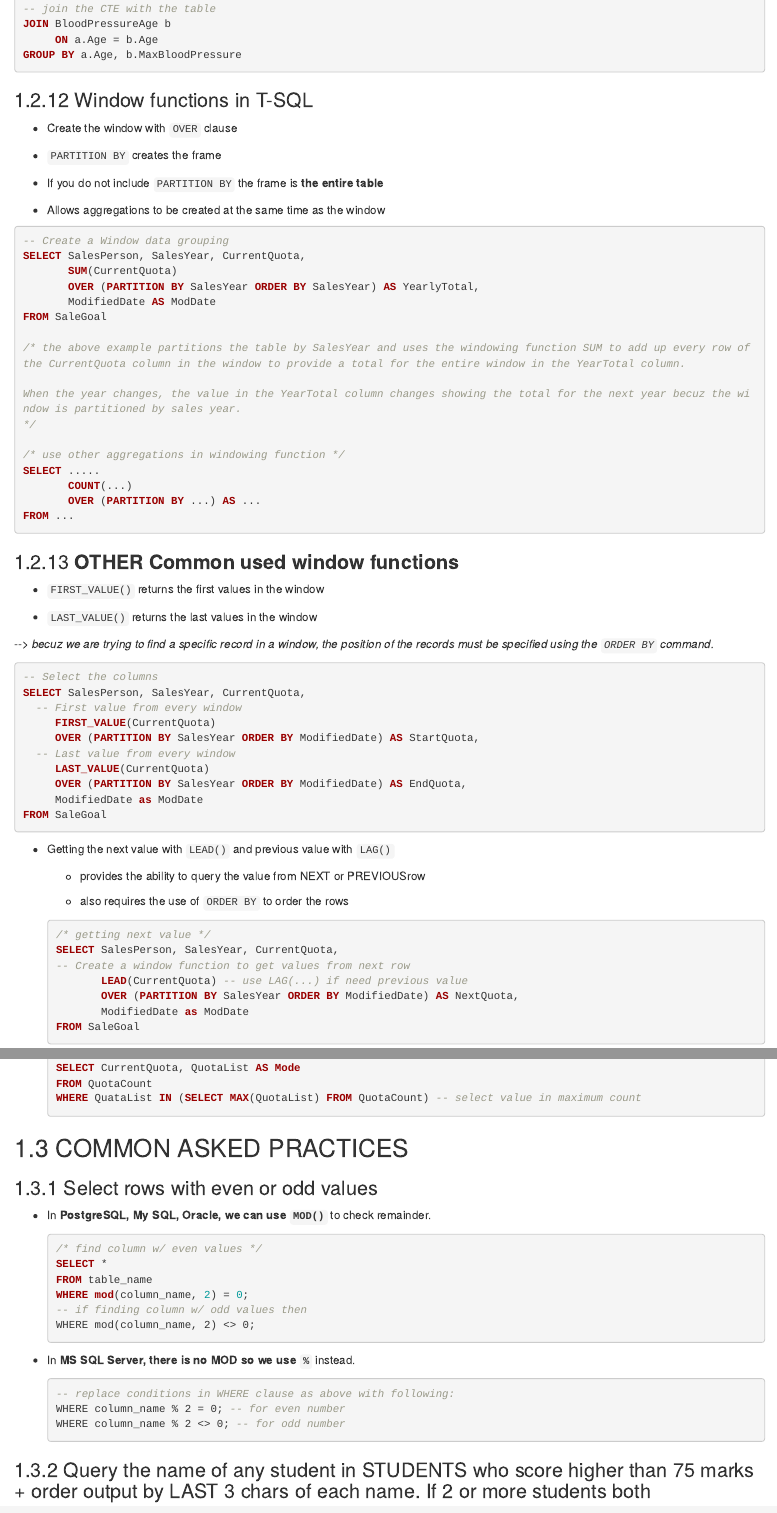
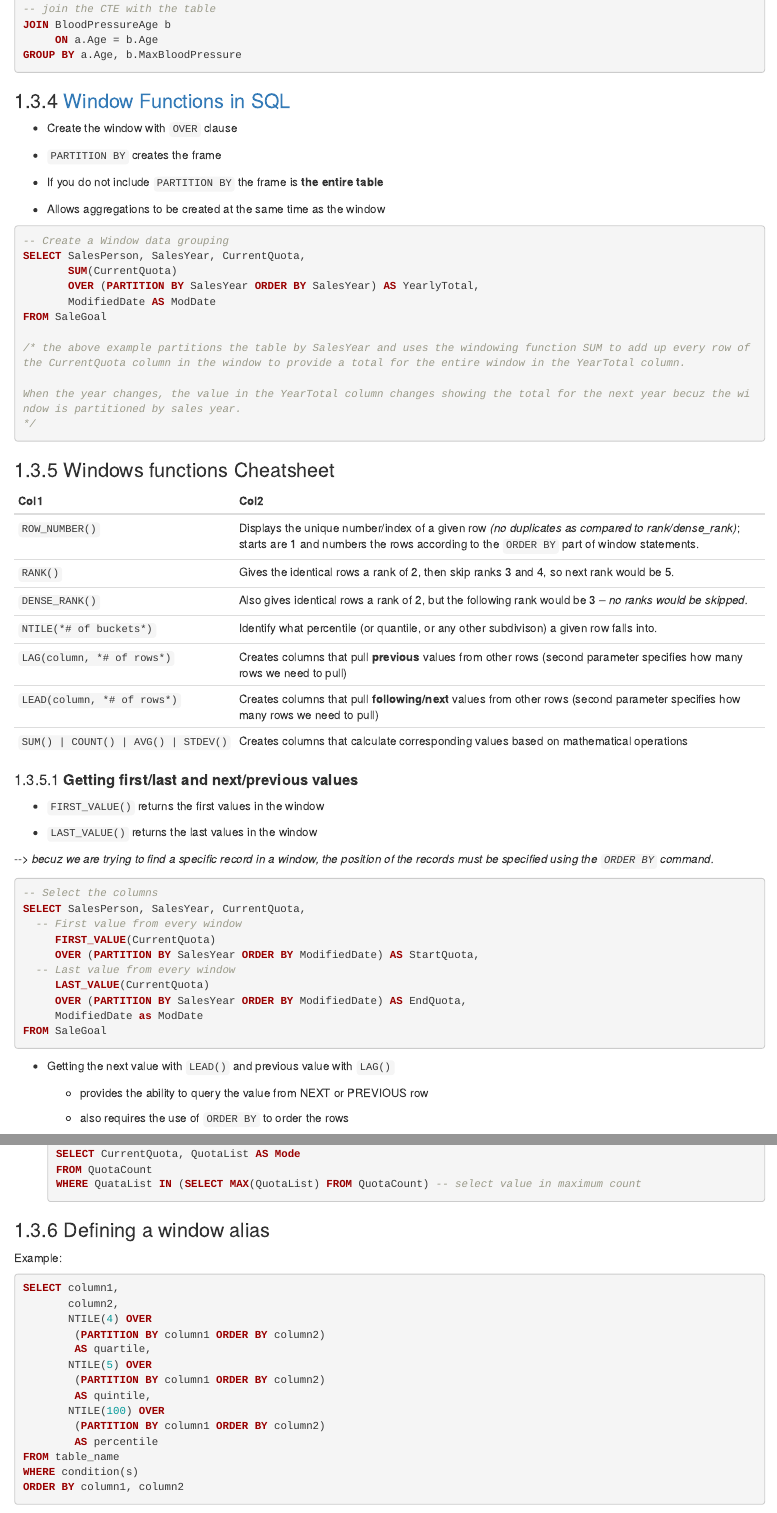
Before and after one commit to Cyanjiner/ds-job-prep-notes, an R Markdown document (04-SQL.Rmd): the page in a window 1100 px wide, from 9090 px down before the commit and from 9180 px down after it, so that both start at the same text, and a second part further down, joined at a grey line. Rendered offline with R 4.5, knitr and Pandoc, with nearby package versions; drawn as R Markdown's standard HTML page in place of the format the file asks for.

Commit message:
UPDATE notes
SQL Windows update

````diff
--- a/04-SQL.Rmd
+++ b/04-SQL.Rmd
@@ -6,7 +6,7 @@ library(DBI)
 library(knitr)
 db <- dbConnect(RSQLite::SQLite(), ":memory:")
 knitr::opts_chunk$set(eval=FALSE, echo=TRUE)
-knitr::opts_chunk$set(connection = "db")
+knitr::opts_chunk$set(connection = "MySQL")
 ```
 
 `Database schemas` show `data types` for each field (column) in all tables (data frame), and they also show `relationships` between tables.
@@ -419,6 +419,7 @@ FROM table1
 ### ROUND and TRUNCATE
 
 ```{sql}
+/* IN T-SQL */
 -- round(17.8, 0) --> 18 while truncate rounds 17.8 to 17
 SELECT column1,
 ROUND(column2, 0) AS RoundingtoWhole,
@@ -513,7 +516,7 @@ JOIN BloodPressureAge b
 GROUP BY a.Age, b.MaxBloodPressure
 ```
 
-### Window functions in T-SQL
+### [Window Functions in SQL](https://mode.com/sql-tutorial/sql-window-functions/#basic-windowing-syntax)
 
 -   Create the window with `OVER` clause
 
@@ -535,15 +538,21 @@ FROM SaleGoal
 
 When the year changes, the value in the YearTotal column changes showing the total for the next year becuz the window is partitioned by sales year.
 */
-
-/* use other aggregations in windowing function */
-SELECT .....
-       COUNT(...)
-       OVER (PARTITION BY ...) AS ...
-FROM ...
 ```
 
-### **OTHER Common used window functions**
+### Windows functions Cheatsheet
+
+| Col1                                | Col2                                                                                                                                                                                       |
+|-------------------|-----------------------------------------------------|
+| `ROW_NUMBER()`                      | Displays the unique number/index of a given row *(no duplicates as compared to rank/dense_rank)*; starts are 1 and numbers the rows according to the `ORDER BY` part of window statements. |
+| `RANK()`                            | Gives the identical rows a rank of 2, then skip ranks 3 and 4, so next rank would be 5.                                                                                                    |
+| `DENSE_RANK()`                      | Also gives identical rows a rank of 2, but the following rank would be 3 *-- no ranks would be skipped.*                                                                                   |
+| `NTILE(*# of buckets*)`             | Identify what percentile (or quantile, or any other subdivison) a given row falls into.                                                                                                    |
+| `LAG(column, *# of rows*)`          | Creates columns that pull **previous** values from other rows (second parameter specifies how many rows we need to pull)                                                                   |
+| `LEAD(column, *# of rows*)`         | Creates columns that pull **following/next** values from other rows (second parameter specifies how many rows we need to pull)                                                             |
+| `SUM() | COUNT() | AVG() | STDEV()` | Creates columns that calculate corresponding values based on mathematical operations                                                                                                       |
+
+#### **Getting first/last and next/previous values**
 
 -   `FIRST_VALUE()` returns the first values in the window
 
@@ -566,7 +575,7 @@ FROM SaleGoal
 
 -   Getting the next value with `LEAD()` and previous value with `LAG()`
 
-    -   provides the ability to query the value from NEXT or PREVIOUSrow
+    -   provides the ability to query the value from NEXT or PREVIOUS row
 
     -   also requires the use of `ORDER BY` to order the rows
 
@@ -627,27 +636,26 @@ FROM SaleGoal
     WHERE QuataList IN (SELECT MAX(QuotaList) FROM QuotaCount) -- select value in maximum count
     ```
 
-## COMMON ASKED PRACTICES
+### Defining a window alias
 
-### Select rows with even or odd values
+Example:
 
--   In **PostgreSQL, My SQL, Oracle, we can use `MOD()`** to check remainder.
+```{sql}
+SELECT column1,
+       column2,
+       NTILE(4) OVER
+        (PARTITION BY column1 ORDER BY column2)
+        AS quartile,
+       NTILE(5) OVER
+        (PARTITION BY column1 ORDER BY column2)
+        AS quintile,
+       NTILE(100) OVER
+        (PARTITION BY column1 ORDER BY column2)
+        AS percentile
+FROM table_name
+WHERE condition(s)
+ORDER BY column1, column2
+```
 
-    ```{sql }
-    /* find column w/ even values */
-    SELECT *
-    FROM table_name
-    WHERE mod(column_name, 2) = 0;
-    -- if finding column w/ odd values then
-    WHERE mod(column_name, 2) <> 0;
-    ```
+Re-written example using **window alias**
 
--   In **MS SQL Server, there is no MOD so we use `%`** instead.
-
-    ```{sql}
-    -- replace conditions in WHERE clause as above with following:
-    WHERE column_name % 2 = 0; -- for even number
-    WHERE column_name % 2 <> 0; -- for odd number
-    ```
-
-### Query the name of any student in STUDENTS who score higher than 75 marks + order output by LAST 3 chars of each name. If 2 or more students both
````
Also changed, not shown: 07-my-intern-prep.Rmd (+12 -0 lines), docs/reference-keys.txt, docs/search_index.json, 04-SQL.Rmd (29 more changed lines), 8 other files.
